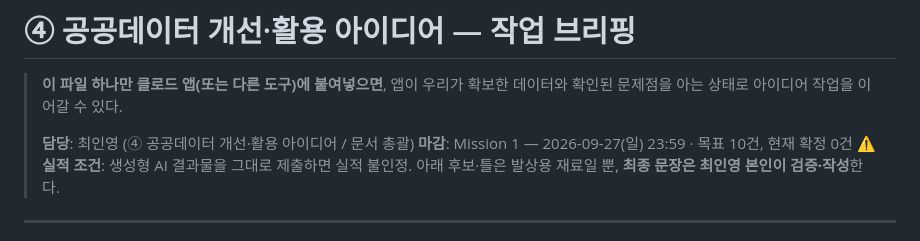
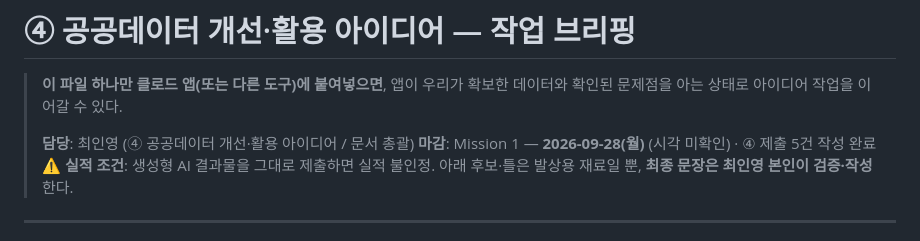
Before and after one commit to inyeong0510-hub/UNISTAR_KNOC, a Markdown page: docs/아이디어_브리핑.md, the part around the change. Drawn GitHub-style.

```diff
--- a/docs/아이디어_브리핑.md
+++ b/docs/아이디어_브리핑.md
@@ -4,7 +4,7 @@
 > 데이터와 확인된 문제점을 아는 상태로 아이디어 작업을 이어갈 수 있다.
 >
 > **담당**: 최인영 (④ 공공데이터 개선·활용 아이디어 / 문서 총괄)
-> **마감**: Mission 1 — 2026-09-27(일) 23:59 · 목표 10건, 현재 확정 0건
+> **마감**: Mission 1 — **2026-09-28(월)** (시각 미확인) · ④ 제출 5건 작성 완료
 > **⚠ 실적 조건**: 생성형 AI 결과물을 그대로 제출하면 실적 불인정.
 > 아래 후보·틀은 발상용 재료일 뿐, **최종 문장은 최인영 본인이 검증·작성**한다.
 
```
Also changed, not shown: docs/HANDOFF.md (+2 -1 lines).
